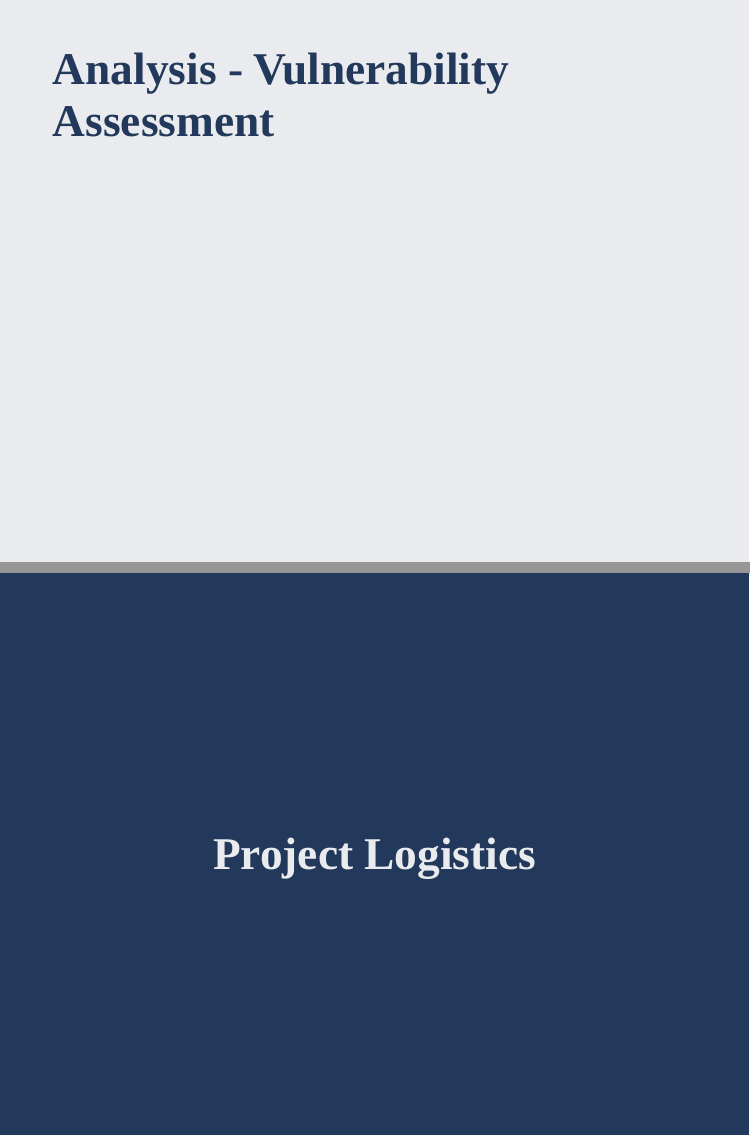
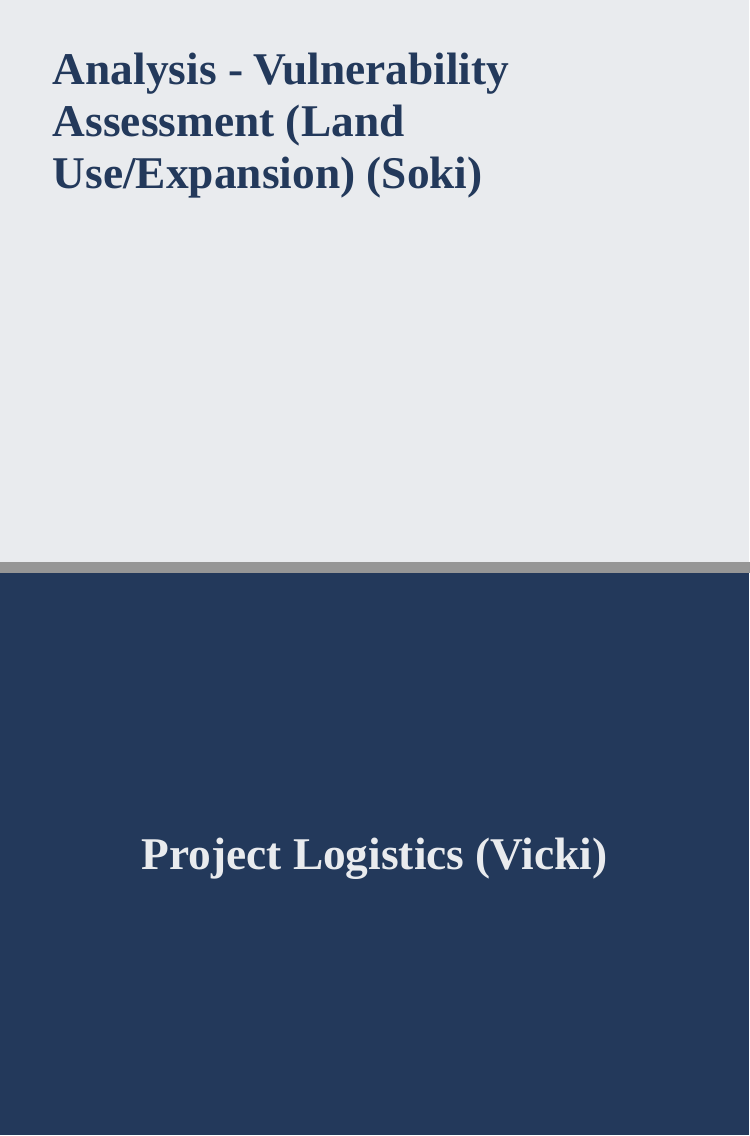
Before and after one commit to gerardoezequiel/senseitmapitsorted, an R Markdown document (Presentation/XaringanPres.Rmd): pages 15 and 17 of 20, joined at a grey line. The pictures show the slides in the output file Presentation/XaringanPres.html that the author committed with the source; the slides are laid out offline by our stand-in for remark.js, each with all of its steps uncovered, in fonts that may differ from those the slides ask for, and without slide numbers, shadows or browser add-ons.

Commit message:
Add slide names

```diff
--- a/Presentation/XaringanPres.Rmd
+++ b/Presentation/XaringanPres.Rmd
@@ -231,13 +231,13 @@ class: inverse, center, middle
 
 ---
-# Analysis - Vulnerability Assessment
+# Analysis - Vulnerability Assessment (Land Use/Expansion) (Soki)
 
 ---
 # Output
 
 ---
 class: inverse, center, middle
-# Project Logistics
+# Project Logistics (Vicki)
 
 ---
 # Timeline
```
Also changed, not shown: Presentation/XaringanPres.html, Presentation/XaringanPres.Rmd (4 more changed lines).
